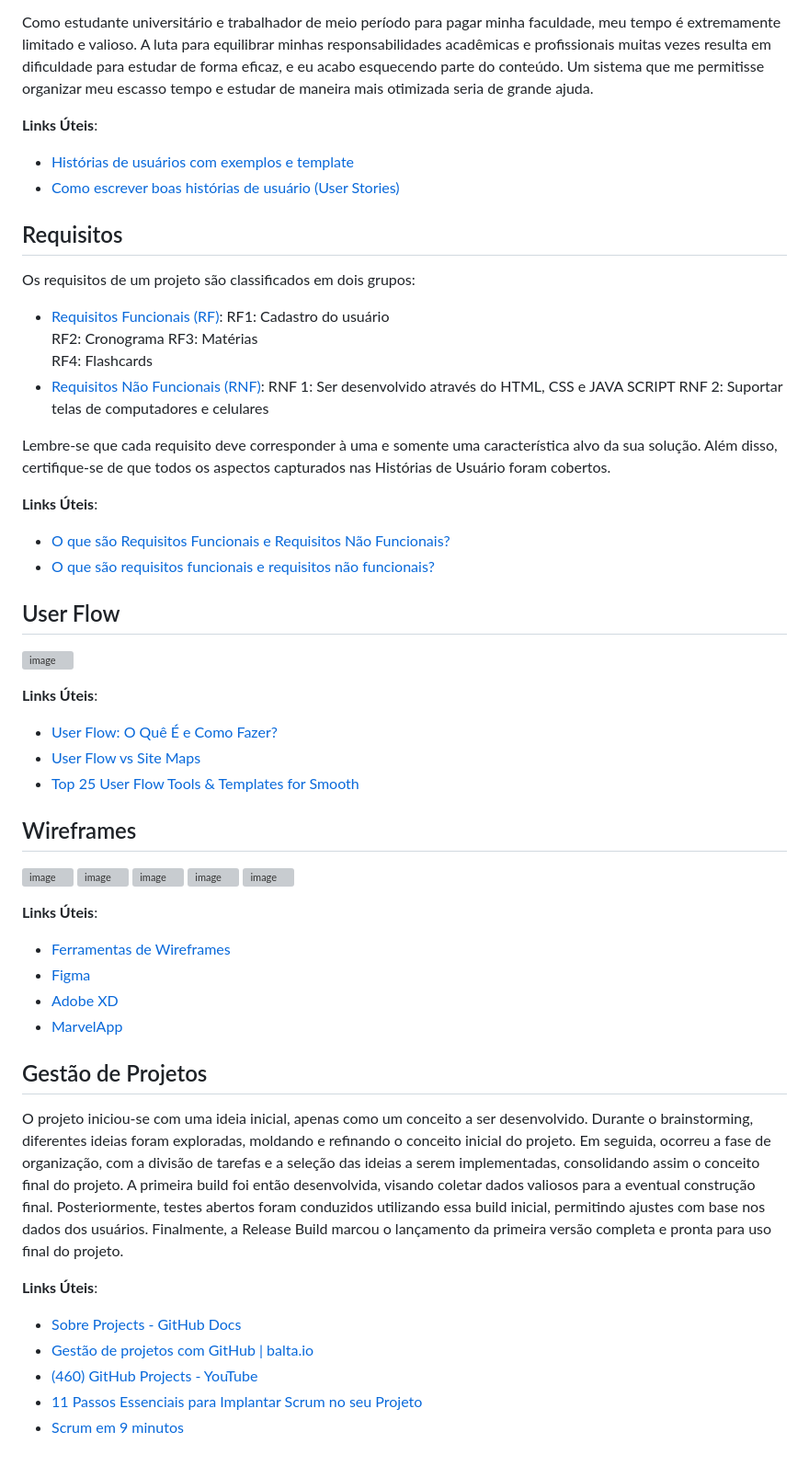
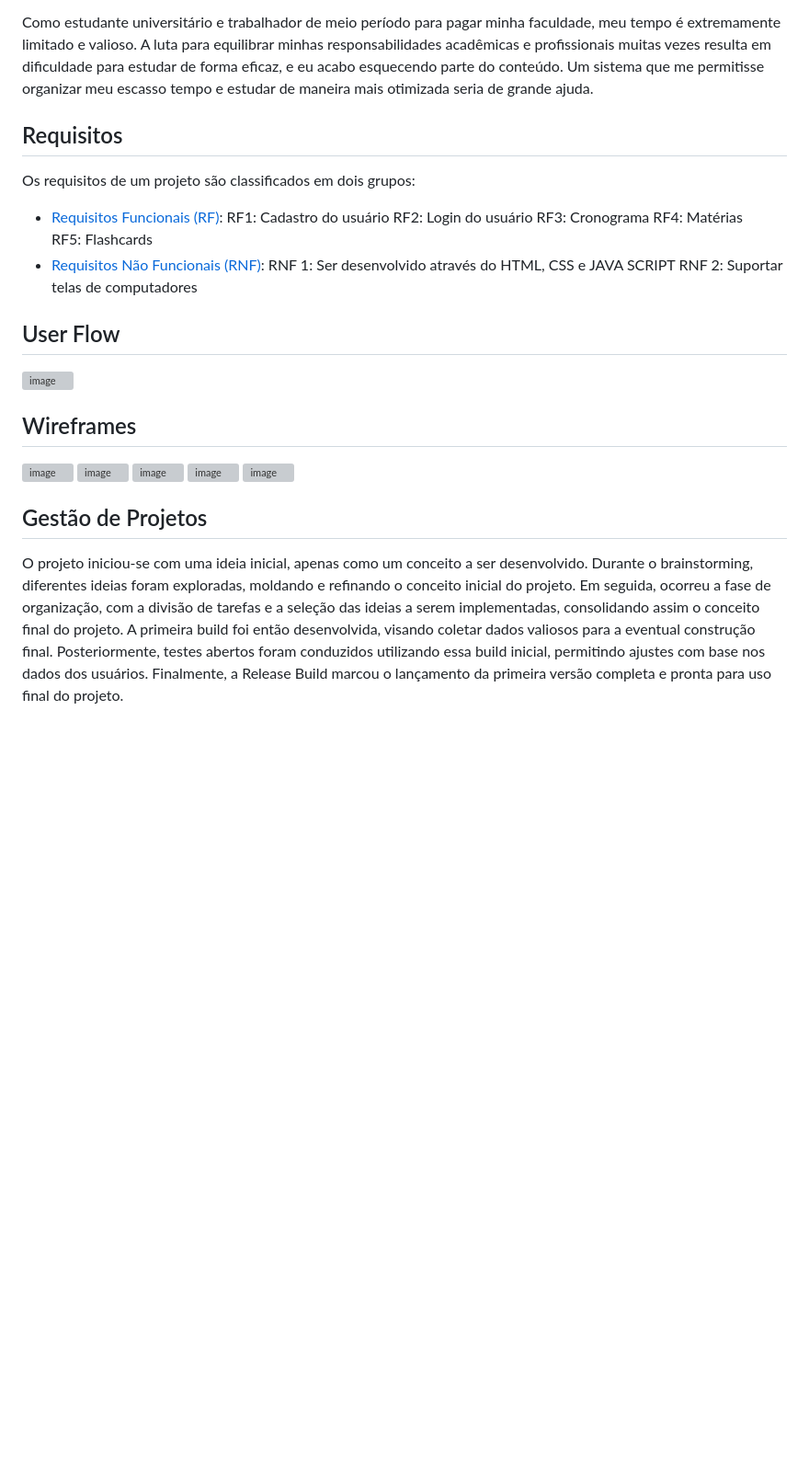
Before and after one commit to ICEI-PUC-Minas-PMGES-TI/pmg-es-2024-1-ti1-2010200-agencia-de-estudos, a Markdown page: docs/README.md, the part around the change printed below. Shown: that part at 92% size. Rendered like a GitHub page; blank space fills up the shorter version; grey boxes are pictures that could not be loaded.

```diff
--- a/docs/README.md
+++ b/docs/README.md
@@ -84,10 +62,7 @@ Como estudante do ensino médio, sinto uma enorme pressão para absorver uma gra
 
 Como estudante universitário e trabalhador de meio período para pagar minha faculdade, meu tempo é extremamente limitado e valioso. A luta para equilibrar minhas responsabilidades acadêmicas e profissionais muitas vezes resulta em dificuldade para estudar de forma eficaz, e eu acabo esquecendo parte do conteúdo. Um sistema que me permitisse organizar meu escasso tempo e estudar de maneira mais otimizada seria de grande ajuda.
 
-**Links Úteis**:
 
-- [Histórias de usuários com exemplos e template](https://www.atlassian.com/br/agile/project-management/user-stories)
-- [Como escrever boas histórias de usuário (User Stories)](https://medium.com/vertice/como-escrever-boas-users-stories-hist%C3%B3rias-de-usu%C3%A1rios-b29c75043fac)
 
 ## Requisitos
 
@@ -95,30 +70,24 @@ Os requisitos de um projeto são classificados em dois grupos:
 
 - [Requisitos Funcionais (RF)](https://pt.wikipedia.org/wiki/Requisito_funcional):
 RF1: Cadastro do usuário
-RF2: Cronograma
-RF3: Matérias
-RF4: Flashcards
+RF2: Login do usuário
+RF3: Cronograma
+RF4: Matérias
+RF5: Flashcards
 - [Requisitos Não Funcionais (RNF)](https://pt.wikipedia.org/wiki/Requisito_n%C3%A3o_funcional):
 RNF 1: Ser desenvolvido através do HTML, CSS e JAVA SCRIPT
-RNF 2: Suportar telas de computadores e celulares
+RNF 2: Suportar telas de computadores
 
-Lembre-se que cada requisito deve corresponder à uma e somente uma característica alvo da sua solução. Além disso, certifique-se de que todos os aspectos capturados nas Histórias de Usuário foram cobertos.
 
-**Links Úteis**:
 
-- [O que são Requisitos Funcionais e Requisitos Não Funcionais?](https://codificar.com.br/requisitos-funcionais-nao-funcionais/)
-- [O que são requisitos funcionais e requisitos não funcionais?](https://analisederequisitos.com.br/requisitos-funcionais-e-requisitos-nao-funcionais-o-que-sao/)
 
 ## User Flow
 
 ![image](https://github.com/ICEI-PUC-Minas-PMGES-TI/pmg-es-2024-1-ti1-2010200-agenda-de-estudos/assets/161332484/fd830bd1-3a0f-4197-b86a-c8a623a78c25)
 
 
-**Links Úteis**:
 
-- [User Flow: O Quê É e Como Fazer?](https://medium.com/7bits/fluxo-de-usu%C3%A1rio-user-flow-o-que-%C3%A9-como-fazer-79d965872534)
-- [User Flow vs Site Maps](http://designr.com.br/sitemap-e-user-flow-quais-as-diferencas-e-quando-usar-cada-um/)
-- [Top 25 User Flow Tools &amp; Templates for Smooth](https://www.mockplus.com/blog/post/user-flow-tools)
+
 
 ## Wireframes
 ![image](https://github.com/ICEI-PUC-Minas-PMGES-TI/pmg-es-2024-1-ti1-2010200-agenda-de-estudos/assets/161332484/85800e1b-4849-4f50-bb80-ec65b4612a63)
@@ -131,21 +100,7 @@ Lembre-se que cada requisito deve corresponder à uma e somente uma característ
 
 
 
-**Links Úteis**:
-
-- [Ferramentas de Wireframes](https://rockcontent.com/blog/wireframes/)
-- [Figma](https://www.figma.com/)
-- [Adobe XD](https://www.adobe.com/br/products/xd.html#scroll)
-- [MarvelApp](https://marvelapp.com/developers/documentation/tutorials/)
 
 ## Gestão de Projetos
 
 O projeto iniciou-se com uma ideia inicial, apenas como um conceito a ser desenvolvido. Durante o brainstorming, diferentes ideias foram exploradas, moldando e refinando o conceito inicial do projeto. Em seguida, ocorreu a fase de organização, com a divisão de tarefas e a seleção das ideias a serem implementadas, consolidando assim o conceito final do projeto. A primeira build foi então desenvolvida, visando coletar dados valiosos para a eventual construção final. Posteriormente, testes abertos foram conduzidos utilizando essa build inicial, permitindo ajustes com base nos dados dos usuários. Finalmente, a Release Build marcou o lançamento da primeira versão completa e pronta para uso final do projeto.
-
-**Links Úteis**:
-
-- [Sobre Projects - GitHub Docs](https://docs.github.com/pt/issues/planning-and-tracking-with-projects/learning-about-projects/about-projects)
-- [Gestão de projetos com GitHub | balta.io](https://balta.io/blog/gestao-de-projetos-com-github)
-- [(460) GitHub Projects - YouTube](https://www.youtube.com/playlist?list=PLiO7XHcmTsldZR93nkTFmmWbCEVF_8F5H)
-- [11 Passos Essenciais para Implantar Scrum no seu Projeto](https://mindmaster.com.br/scrum-11-passos/)
-- [Scrum em 9 minutos](https://www.youtube.com/watch?v=XfvQWnRgxG0)
```
Also changed, not shown: other parts of docs/README.md (+0 -22 lines).
